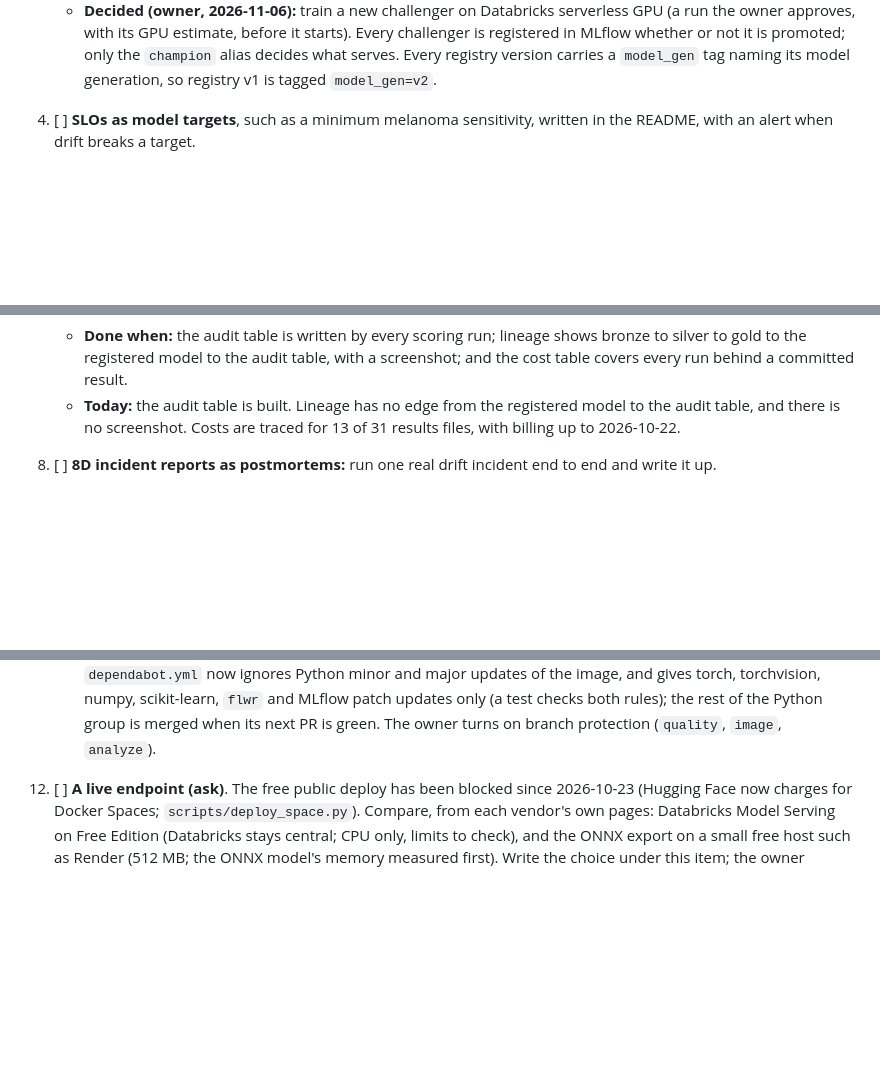
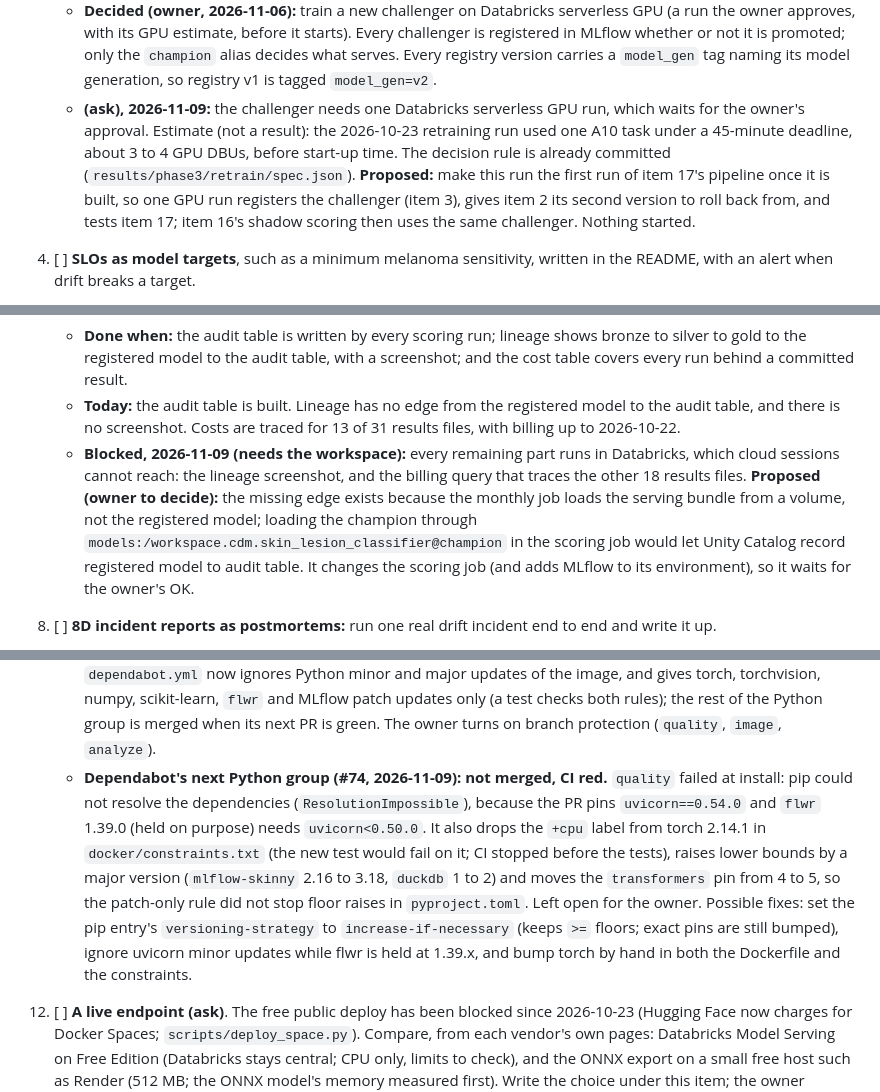
Before and after one commit to erjonb19/clinical-drift-monitor, a Markdown page: docs/BACKLOG.md, 3 parts joined by grey strips. Rendered like a GitHub page; blank space fills up the shorter version.

Commit message:
Backlog: (ask) and blocked notes for items 3, 7, 14, 16; #74 left open (docs only) (#76)
* Backlog: (ask) and blocked notes for items 3, 7, 14 and 16; Dependabot #74 left open (docs only)

Co-Authored-By: Claude Opus 5.5 <noreply@anthropic.com>
Claude-Session: https://claude.ai/code/session_012SgU9zWzAw5TBwHCA6MH3C

* Correct the #74 note: the install failed on uvicorn vs flwr (review of #76)

Co-Authored-By: Claude Opus 5.5 <noreply@anthropic.com>
Claude-Session: https://claude.ai/code/session_012SgU9zWzAw5TBwHCA6MH3C

---------

Co-authored-by: Claude <noreply@anthropic.com>

```diff
--- a/docs/BACKLOG.md
+++ b/docs/BACKLOG.md
@@ -200,6 +200,13 @@ gets a **Blocked:** line with the reason.
      registered in MLflow whether or not it is promoted; only the `champion` alias decides what
      serves. Every registry version carries a `model_gen` tag naming its model generation, so
      registry v1 is tagged `model_gen=v2`.
+   - **(ask), 2026-11-09:** the challenger needs one Databricks serverless GPU run, which waits
+     for the owner's approval. Estimate (not a result): the 2026-10-23 retraining run used one
+     A10 task under a 45-minute deadline, about 3 to 4 GPU DBUs, before start-up time. The
+     decision rule is already committed (`results/phase3/retrain/spec.json`). **Proposed:** make
+     this run the first run of item 17's pipeline once it is built, so one GPU run registers the
+     challenger (item 3), gives item 2 its second version to roll back from, and tests item 17;
+     item 16's shadow scoring then uses the same challenger. Nothing started.
 
 4. [ ] **SLOs as model targets**, such as a minimum melanoma sensitivity, written in the README,
    with an alert when drift breaks a target.
@@ -296,6 +303,13 @@ gets a **Blocked:** line with the reason.
    - **Today:** the audit table is built. Lineage has no edge from the registered model to the
      audit table, and there is no screenshot. Costs are traced for 13 of 31 results files, with
      billing up to 2026-10-22.
+   - **Blocked, 2026-11-09 (needs the workspace):** every remaining part runs in Databricks,
+     which cloud sessions cannot reach: the lineage screenshot, and the billing query that
+     traces the other 18 results files. **Proposed (owner to decide):** the missing edge exists
+     because the monthly job loads the serving bundle from a volume, not the registered model;
+     loading the champion through `models:/workspace.cdm.skin_lesion_classifier@champion` in the
+     scoring job would let Unity Catalog record registered model to audit table. It changes the
+     scoring job (and adds MLflow to its environment), so it waits for the owner's OK.
 
 8. [ ] **8D incident reports as postmortems:** run one real drift incident end to end and write
    it up.
@@ -364,6 +378,17 @@ image smoke-tested in CI, a `v1.0.0` tag (with no assets) and the Unity Catalog
       scikit-learn, `flwr` and MLflow patch updates only (a test checks both rules); the rest
       of the Python group is merged when its next PR is green. The owner turns on branch
       protection (`quality`, `image`, `analyze`).
+    - **Dependabot's next Python group (#74, 2026-11-09): not merged, CI red.** `quality`
+      failed at install: pip could not resolve the dependencies (`ResolutionImpossible`),
+      because the PR pins `uvicorn==0.54.0` and `flwr` 1.39.0 (held on purpose) needs
+      `uvicorn<0.50.0`. It also drops the `+cpu` label from torch 2.14.1 in
+      `docker/constraints.txt` (the new test would fail on it; CI stopped before the tests),
+      raises lower bounds by a major version (`mlflow-skinny` 2.16 to 3.18, `duckdb` 1 to 2) and
+      moves the `transformers` pin from 4 to 5, so the patch-only rule did not stop floor raises
+      in `pyproject.toml`. Left open for the owner. Possible fixes: set the pip entry's
+      `versioning-strategy` to `increase-if-necessary` (keeps `>=` floors; exact pins are still
+      bumped), ignore uvicorn minor updates while flwr is held at 1.39.x, and bump torch by hand
+      in both the Dockerfile and the constraints.
 
 12. [ ] **A live endpoint** **(ask)**. The free public deploy has been blocked since 2026-10-23
     (Hugging Face now charges for Docker Spaces; `scripts/deploy_space.py`). Compare, from each
```
Also changed, not shown: other parts of docs/BACKLOG.md (+8 -0 lines).
